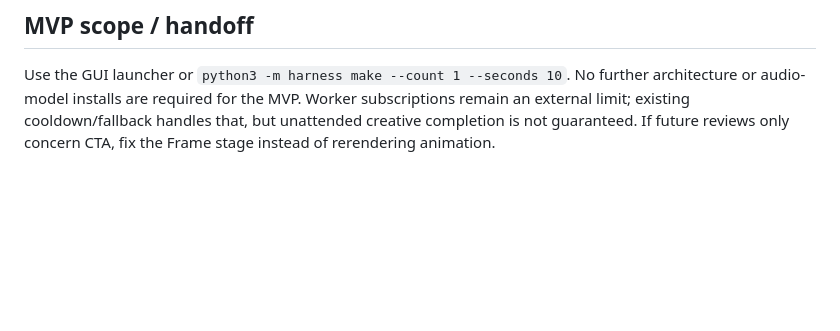
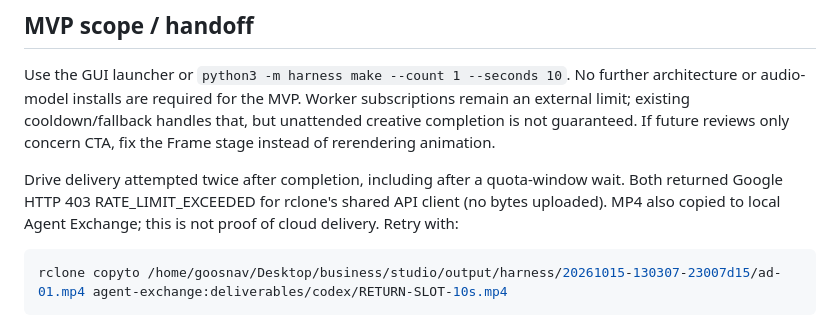
Before and after one commit to goosnav/goosnav-ad-studio, a Markdown page: dev/STATE.md, the part around the change. GitHub-like rendering; blank space fills up the shorter version.

Commit message:
Record Drive quota blocker and local video delivery

````diff
--- a/dev/STATE.md
+++ b/dev/STATE.md
@@ -112,3 +112,12 @@ No further architecture or audio-model installs are required for the MVP.
 Worker subscriptions remain an external limit; existing cooldown/fallback handles
 that, but unattended creative completion is not guaranteed. If future reviews
 only concern CTA, fix the Frame stage instead of rerendering animation.
+
+Drive delivery attempted twice after completion, including after a quota-window
+wait. Both returned Google HTTP 403 RATE_LIMIT_EXCEEDED for rclone's shared API
+client (no bytes uploaded). MP4 also copied to local Agent Exchange; this is not
+proof of cloud delivery. Retry with:
+
+```sh
+rclone copyto /home/goosnav/Desktop/business/studio/output/harness/20261015-130307-23007d15/ad-01.mp4 agent-exchange:deliverables/codex/RETURN-SLOT-10s.mp4
+```
````
